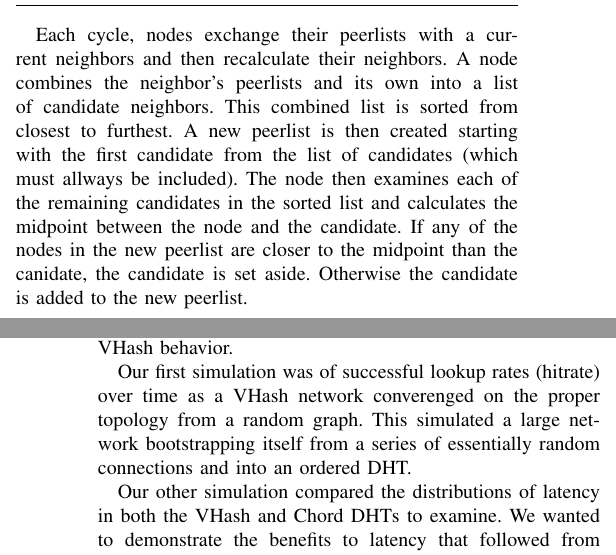
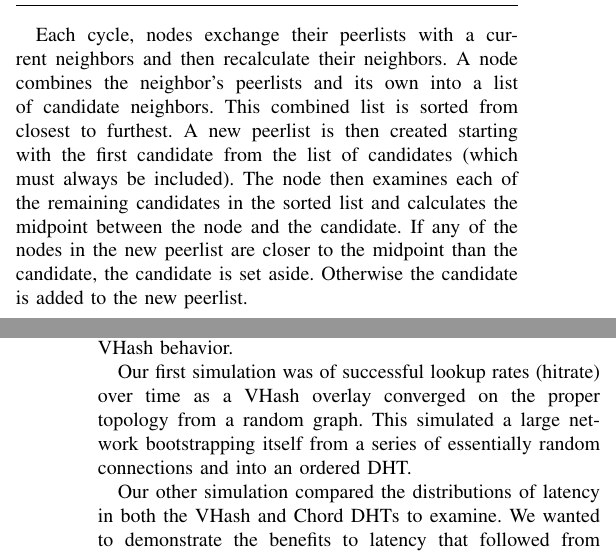
Before and after one commit to BrendanBenshoof/pyVHASH, a LaTeX paper (Paper/fullpaper.tex): two parts of the columns of pages 2 and 5 of 7, joined at a grey line, cut so that both start at the same text. Compiled offline with pdfLaTeX.

Commit message:
Spellchecking

```diff
--- a/Paper/fullpaper.tex
+++ b/Paper/fullpaper.tex
@@ -193,9 +193,9 @@ This holds true in the vast majority of cases.
 Each cycle, nodes exchange their peerlists with a current neighbors and then recalculate their neighbors.
 A node combines the neighbor's peerlists and its own into a list of candidate neighbors.
 This combined list is sorted from closest to furthest.
-A new peerlist is then created starting with the first candidate from the list of candidates (which must allways be included).
+A new peerlist is then created starting with the first candidate from the list of candidates (which must always be included).
 The node then examines each of the remaining candidates in the sorted list and calculates the midpoint between the node and the candidate.
-If any of the nodes in the new peerlist are closer to the midpoint than the canidate, the candidate is set aside.  Otherwise the candidate is added to the new peerlist.
+If any of the nodes in the new peerlist are closer to the midpoint than the candidate, the candidate is set aside.  Otherwise the candidate is added to the new peerlist.
 
 This heuristic has the benefit of being fast and scalable into any metric space where a distance function and midpoint can be defined.
 The distance metric used for this paper is the minimum distance in a multidimensional toroidal space.
@@ -386,7 +386,7 @@ If a node has high latency with it's current peers the high latency connection c
 We implemented two simulations to prove that VHash acts as as a stable DHT and is able to minimize the latency on lookup time.
 While we have implemented functional software versions of the protocol, it was more economical to simulate VHash behavior.
 
-Our first simulation was of successful lookup rates (hitrate) over time as a VHash network converenged on the proper topology from a random graph.
+Our first simulation was of successful lookup rates (hitrate) over time as a VHash overlay converged on the proper topology from a random graph.
 This simulated a large network bootstrapping itself from a series of essentially random connections and into an ordered DHT.
 
 Our other simulation compared the distributions of latency in both the VHash and Chord DHTs to examine.
```
Also changed, not shown: Paper/fullpaper.tex (4 more changed lines).
